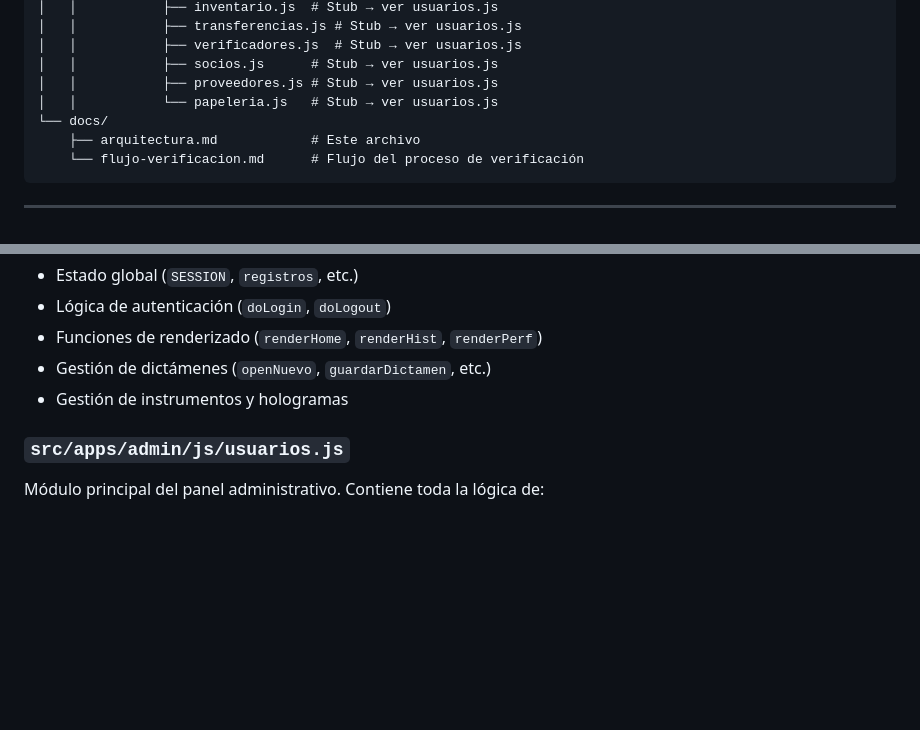
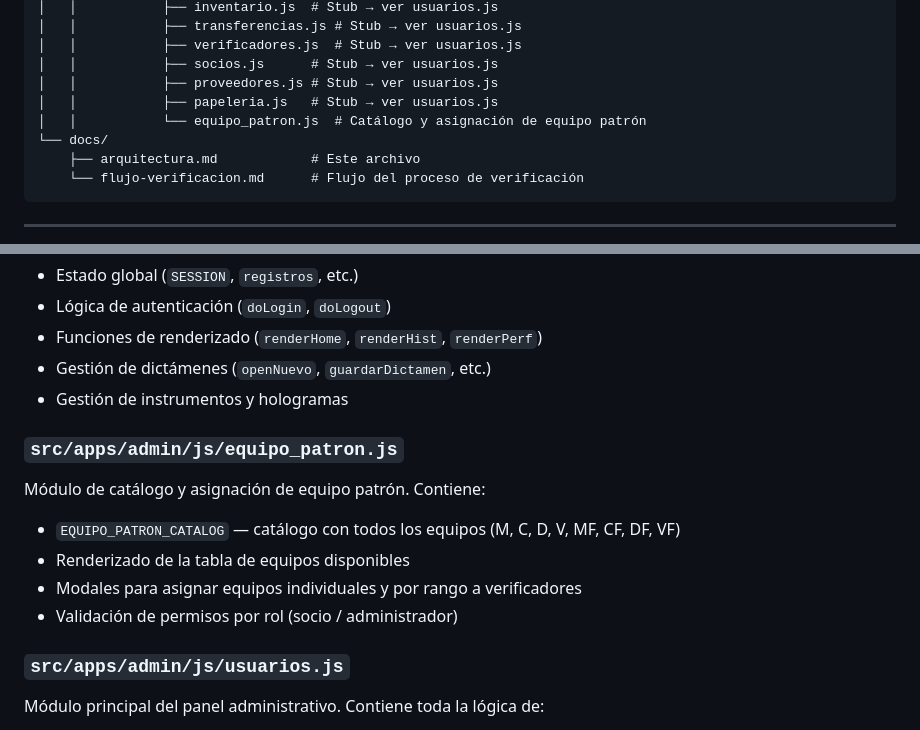
Before and after one commit to li3763-pip/Holocontrol, a Markdown page: docs/arquitectura.md, 2 parts joined by grey strips. Rendered like a GitHub page; blank space fills up the shorter version.

```diff
--- a/docs/arquitectura.md
+++ b/docs/arquitectura.md
@@ -59,7 +59,8 @@ Holocontrol/
 │   │           ├── verificadores.js  # Stub → ver usuarios.js
 │   │           ├── socios.js      # Stub → ver usuarios.js
 │   │           ├── proveedores.js # Stub → ver usuarios.js
-│   │           └── papeleria.js   # Stub → ver usuarios.js
+│   │           ├── papeleria.js   # Stub → ver usuarios.js
+│   │           └── equipo_patron.js  # Catálogo y asignación de equipo patrón
 └── docs/
     ├── arquitectura.md            # Este archivo
     └── flujo-verificacion.md      # Flujo del proceso de verificación
@@ -109,6 +110,13 @@ Módulo principal de la app verificador. Contiene:
 - Gestión de dictámenes (`openNuevo`, `guardarDictamen`, etc.)
 - Gestión de instrumentos y hologramas
 
+### `src/apps/admin/js/equipo_patron.js`
+Módulo de catálogo y asignación de equipo patrón. Contiene:
+- `EQUIPO_PATRON_CATALOG` — catálogo con todos los equipos (M, C, D, V, MF, CF, DF, VF)
+- Renderizado de la tabla de equipos disponibles
+- Modales para asignar equipos individuales y por rango a verificadores
+- Validación de permisos por rol (socio / administrador)
+
 ### `src/apps/admin/js/usuarios.js`
 Módulo principal del panel administrativo. Contiene toda la lógica de:
 - Autenticación con PIN
```
Also changed, not shown: README.md (+8 -3 lines).
